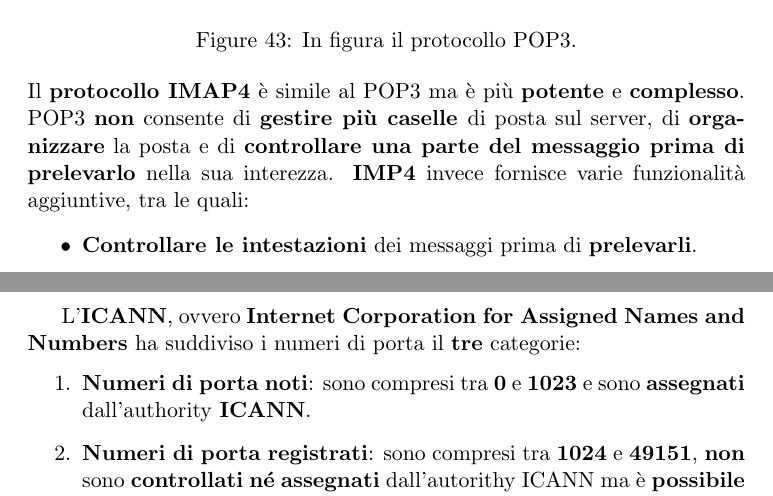
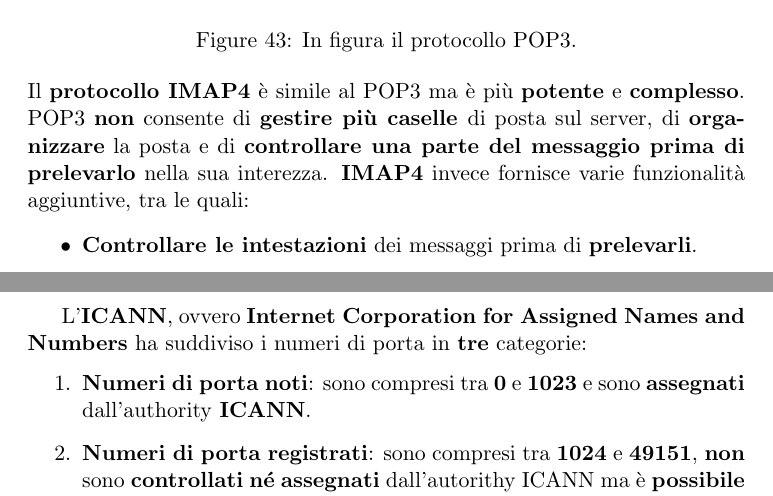
Before and after one commit to unipi-notes/Reti-di-Calcolatori-e-Laboratorio-2020-2021, a LaTeX document (src/Reti di Calcolatori.tex): two parts of pages 51 and 56 of 92, joined at a grey line, cut so that both start at the same text. Compiled offline with pdfLaTeX.

Commit message:
correct small typos

```diff
--- a/src/Reti di Calcolatori.tex
+++ b/src/Reti di Calcolatori.tex
@@ -1171,7 +1171,7 @@ Il \textbf{protocollo POP3} prevede due modalità: \textbf{delete} e \textbf{kee
 	\centering
 	\caption{In figura il protocollo POP3.}
 \end{figure}\newline
-Il \textbf{protocollo IMAP4} è simile al POP3 ma è più \textbf{potente} e \textbf{complesso}. POP3 \textbf{non} consente di \textbf{gestire più caselle }di posta sul server, di \textbf{organizzare} la posta e di \textbf{controllare una parte del messaggio prima di prelevarlo} nella sua interezza. \textbf{IMP4} invece fornisce varie funzionalità aggiuntive, tra le quali:
+Il \textbf{protocollo IMAP4} è simile al POP3 ma è più \textbf{potente} e \textbf{complesso}. POP3 \textbf{non} consente di \textbf{gestire più caselle }di posta sul server, di \textbf{organizzare} la posta e di \textbf{controllare una parte del messaggio prima di prelevarlo} nella sua interezza. \textbf{IMAP4} invece fornisce varie funzionalità aggiuntive, tra le quali:
 \begin{itemize}
 	\item \textbf{Controllare le intestazioni} dei messaggi prima di \textbf{prelevarli}.
 	\item \textbf{Ricercare una stringa} specifica \textbf{nei messaggi prima di prelevarli}.
@@ -1253,7 +1253,7 @@ Anche al \textbf{server} verrà \textbf{associato} un \textbf{numero di porta} c
 \end{figure}\newline
 \textbf{Ricapitolando}: l'\textbf{indirizzo IP individua un host} tra i miliardi di host dell'intera rete mondiale ed è un numero di 32 bit. Il \textbf{numero di porta individua un processo} in esecuzione su tale host.
 \newpage
-L'\textbf{ICANN}, ovvero \textbf{Internet Corporation for Assigned Names and Numbers} ha suddiviso i numeri di porta il \textbf{tre} categorie:
+L'\textbf{ICANN}, ovvero \textbf{Internet Corporation for Assigned Names and Numbers} ha suddiviso i numeri di porta in \textbf{tre} categorie:
 \begin{enumerate}
 	\item \textbf{Numeri di porta noti}: sono compresi tra \textbf{0} e \textbf{1023} e sono \textbf{assegnati} dall'authority \textbf{ICANN}.
 	\item \textbf{Numeri di porta registrati}: sono compresi tra \textbf{1024} e \textbf{49151}, \textbf{non} sono \textbf{controllati} \textbf{né} \textbf{assegnati} dall'autorithy ICANN ma è \textbf{possibile} \textbf{registrarli} per evitare duplicazioni.
```
Also changed, not shown: src/Reti di Calcolatori.tex (2 more changed lines).
